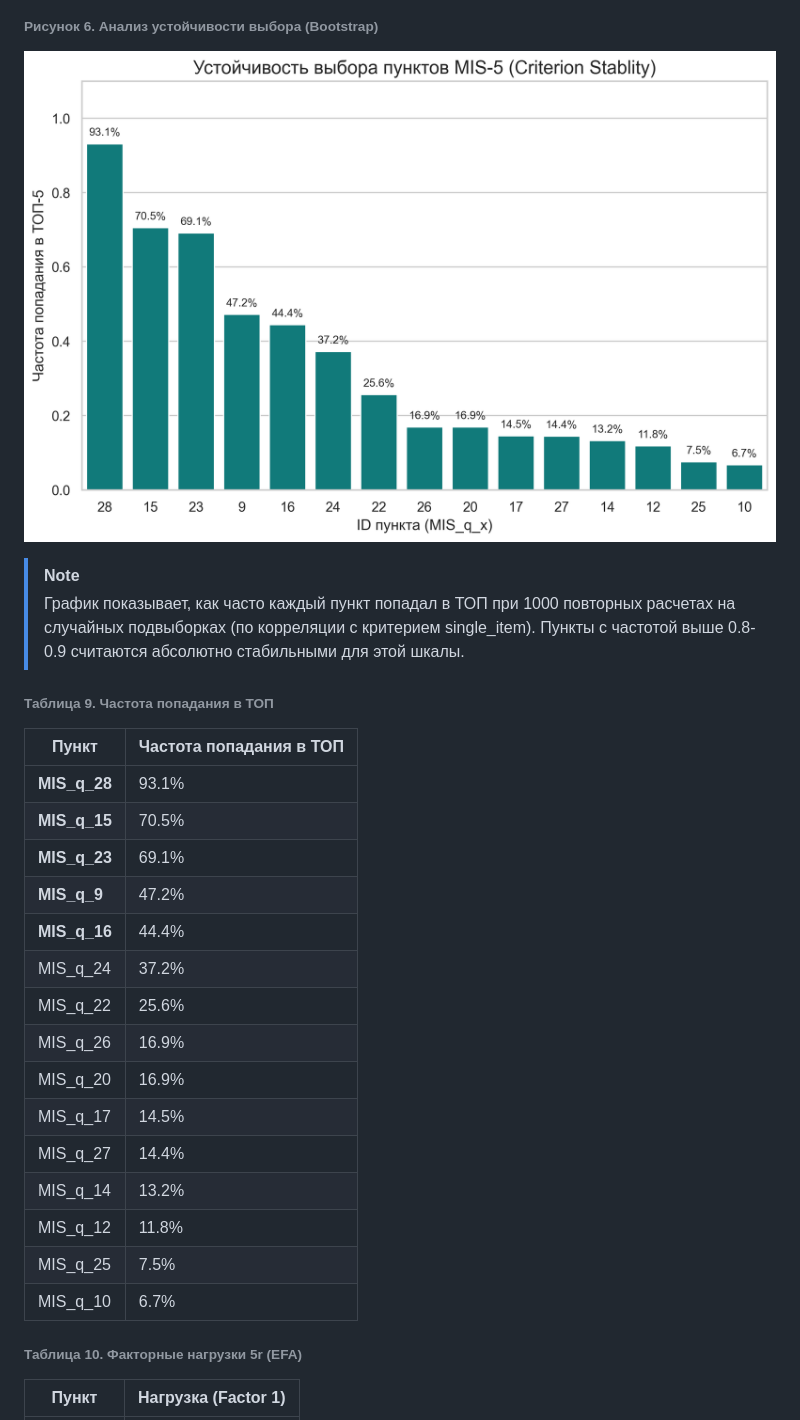
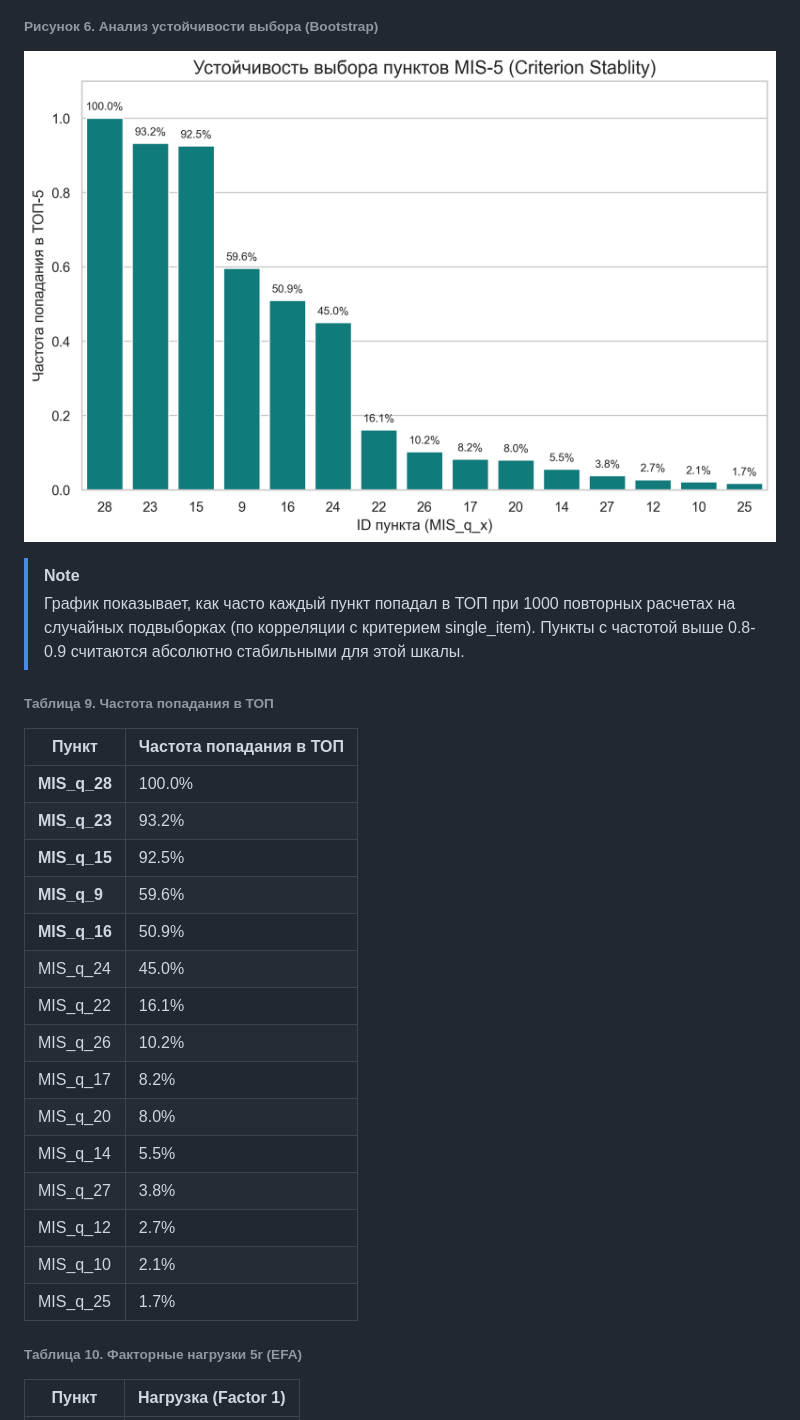
Before and after one commit to mnogosdelal-ru/JediWayThesis, a Markdown page: Survey-00 (Multi-Item Scale Development)/mis_full_psychometric_report.md, the part around the change printed below. GitHub-like rendering; pictures changed too: Survey-00 (Multi-Item Scale Development)/mis_5r_stability.png.

```diff
--- a/Survey-00 (Multi-Item Scale Development)/mis_full_psychometric_report.md
+++ b/Survey-00 (Multi-Item Scale Development)/mis_full_psychometric_report.md
@@ -182,21 +187,21 @@
 ###### Таблица 9. Частота попадания в ТОП
 | Пункт | Частота попадания в ТОП |
 |---|---|
-| **MIS_q_28** | 93.1% |
-| **MIS_q_15** | 70.5% |
-| **MIS_q_23** | 69.1% |
-| **MIS_q_9** | 47.2% |
-| **MIS_q_16** | 44.4% |
-| MIS_q_24 | 37.2% |
-| MIS_q_22 | 25.6% |
-| MIS_q_26 | 16.9% |
-| MIS_q_20 | 16.9% |
-| MIS_q_17 | 14.5% |
-| MIS_q_27 | 14.4% |
-| MIS_q_14 | 13.2% |
-| MIS_q_12 | 11.8% |
-| MIS_q_25 | 7.5% |
-| MIS_q_10 | 6.7% |
+| **MIS_q_28** | 100.0% |
+| **MIS_q_23** | 93.2% |
+| **MIS_q_15** | 92.5% |
+| **MIS_q_9** | 59.6% |
+| **MIS_q_16** | 50.9% |
+| MIS_q_24 | 45.0% |
+| MIS_q_22 | 16.1% |
+| MIS_q_26 | 10.2% |
+| MIS_q_17 | 8.2% |
+| MIS_q_20 | 8.0% |
+| MIS_q_14 | 5.5% |
+| MIS_q_27 | 3.8% |
+| MIS_q_12 | 2.7% |
+| MIS_q_10 | 2.1% |
+| MIS_q_25 | 1.7% |
 
 ###### Таблица 10. Факторные нагрузки 5r (EFA)
 | Пункт | Нагрузка (Factor 1) |
```
Also changed, not shown: other parts of Survey-00 (Multi-Item Scale Development)/mis_full_psychometric_report.md (+20 -15 lines), Survey-00 (Multi-Item Scale Development)/mis_5r_vs_single.png, Survey-00 (Multi-Item Scale Development)/mis_custom_vs_single.png, Survey-00 (Multi-Item Scale Development)/mis_short_stability.png, Survey-00 (Multi-Item Scale Development)/mis_short_vs_single.png, 1 other file.
